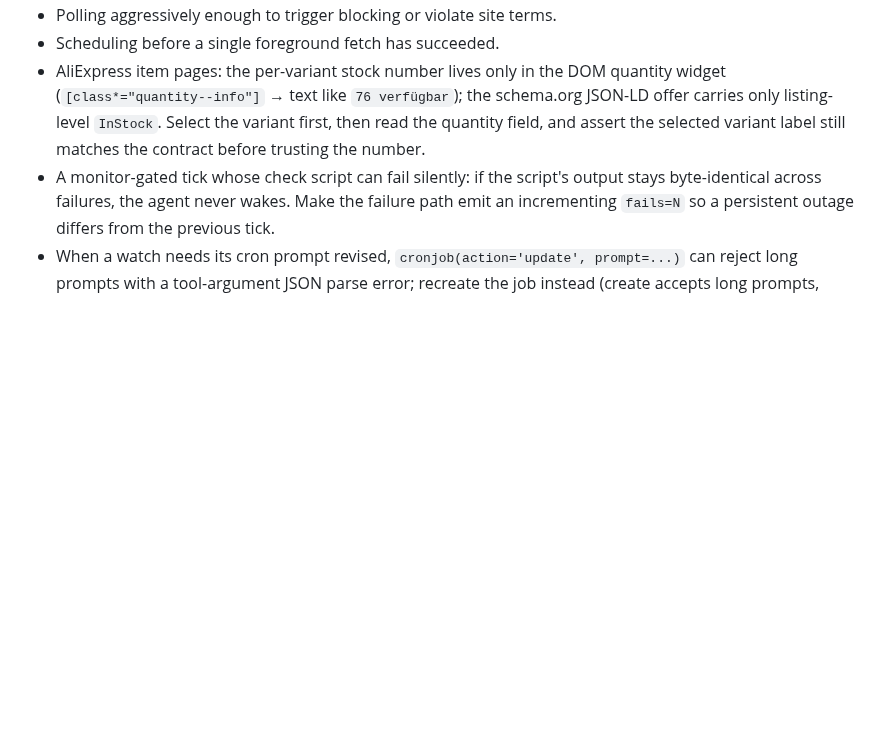
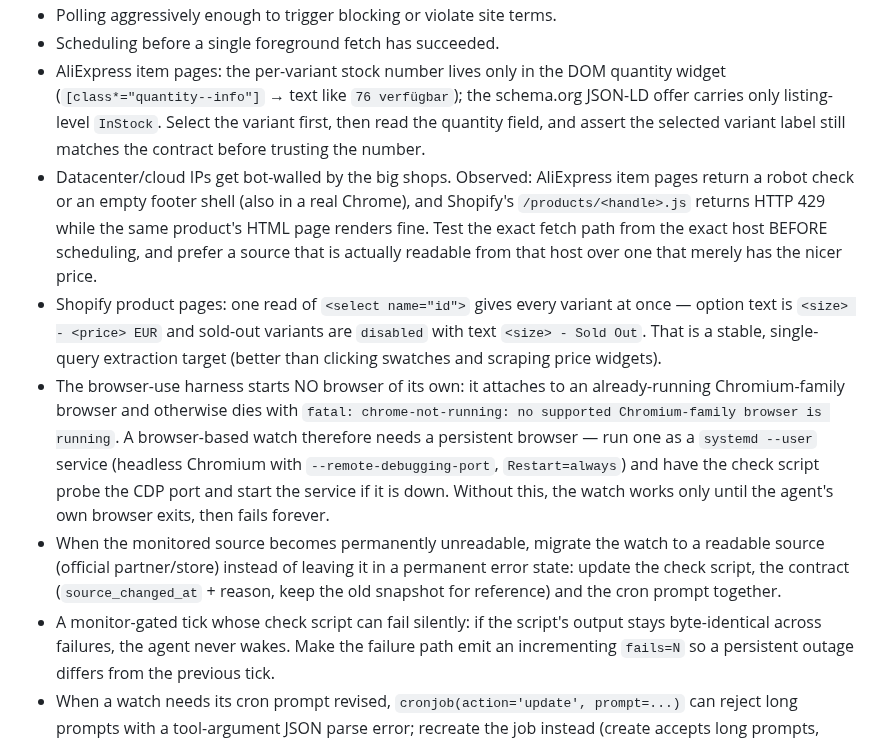
Before and after one commit to mimocomputer/hermes-skills, a Markdown page: productivity/product-price-monitor/SKILL.md, the part around the change. Drawn GitHub-style; blank space fills up the shorter version.

Commit message:
Auto-commit: skills changed (      1 M ) 2026-11-05T23:35:43+00:00

```diff
--- a/productivity/product-price-monitor/SKILL.md
+++ b/productivity/product-price-monitor/SKILL.md
@@ -70,6 +70,10 @@ When a condition is met, the alert includes: exact item/variant, observed all-in
 - Polling aggressively enough to trigger blocking or violate site terms.
 - Scheduling before a single foreground fetch has succeeded.
 - AliExpress item pages: the per-variant stock number lives only in the DOM quantity widget (`[class*="quantity--info"]` → text like `76 verfügbar`); the schema.org JSON-LD offer carries only listing-level `InStock`. Select the variant first, then read the quantity field, and assert the selected variant label still matches the contract before trusting the number.
+- Datacenter/cloud IPs get bot-walled by the big shops. Observed: AliExpress item pages return a robot check or an empty footer shell (also in a real Chrome), and Shopify's `/products/<handle>.js` returns HTTP 429 while the same product's HTML page renders fine. Test the exact fetch path from the exact host BEFORE scheduling, and prefer a source that is actually readable from that host over one that merely has the nicer price.
+- Shopify product pages: one read of `<select name="id">` gives every variant at once — option text is `<size> - <price> EUR` and sold-out variants are `disabled` with text `<size> - Sold Out`. That is a stable, single-query extraction target (better than clicking swatches and scraping price widgets).
+- The browser-use harness starts NO browser of its own: it attaches to an already-running Chromium-family browser and otherwise dies with `fatal: chrome-not-running: no supported Chromium-family browser is running`. A browser-based watch therefore needs a persistent browser — run one as a `systemd --user` service (headless Chromium with `--remote-debugging-port`, `Restart=always`) and have the check script probe the CDP port and start the service if it is down. Without this, the watch works only until the agent's own browser exits, then fails forever.
+- When the monitored source becomes permanently unreadable, migrate the watch to a readable source (official partner/store) instead of leaving it in a permanent error state: update the check script, the contract (`source_changed_at` + reason, keep the old snapshot for reference) and the cron prompt together.
 - A monitor-gated tick whose check script can fail silently: if the script's output stays byte-identical across failures, the agent never wakes. Make the failure path emit an incrementing `fails=N` so a persistent outage differs from the previous tick.
 - When a watch needs its cron prompt revised, `cronjob(action='update', prompt=...)` can reject long prompts with a tool-argument JSON parse error; recreate the job instead (create accepts long prompts, then remove the old one) and confirm the new job id with `list`.
 
```
